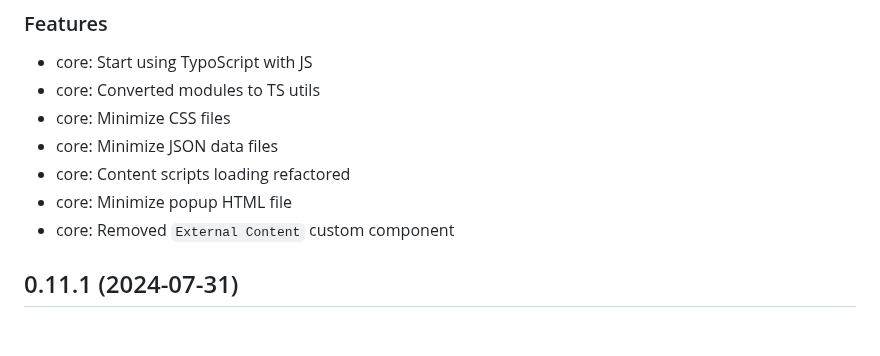
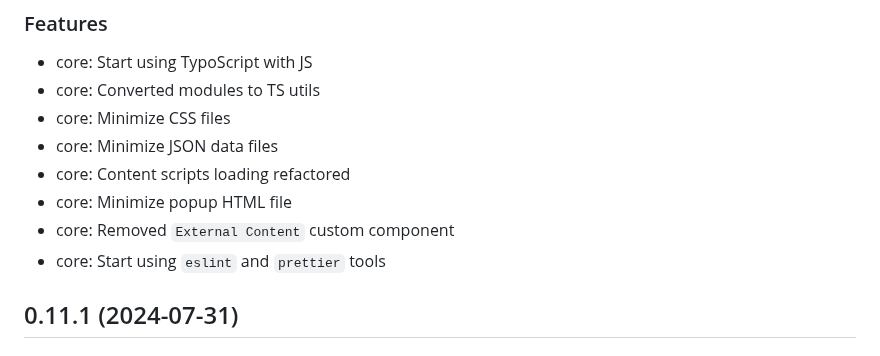
Before and after one commit to Serhii-DV/bandcamp-to-discogs, a Markdown page: CHANGELOG.md, the part around the change. Drawn GitHub-style.

Commit message:
Update changelog

```diff
--- a/CHANGELOG.md
+++ b/CHANGELOG.md
@@ -11,6 +11,7 @@
 - core: Content scripts loading refactored
 - core: Minimize popup HTML file
 - core: Removed `External Content` custom component
+- core: Start using `eslint` and `prettier` tools
 
 ## 0.11.1 (2024-07-31)
 
```
